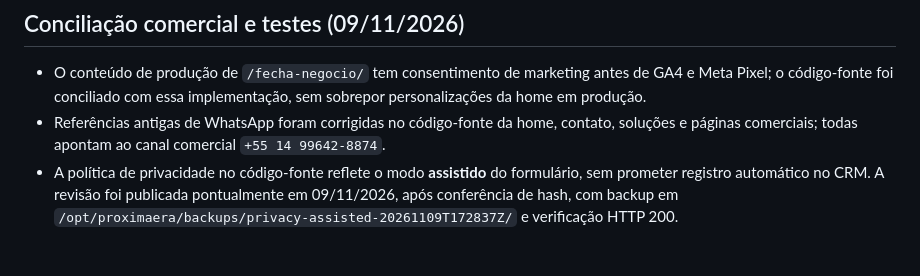
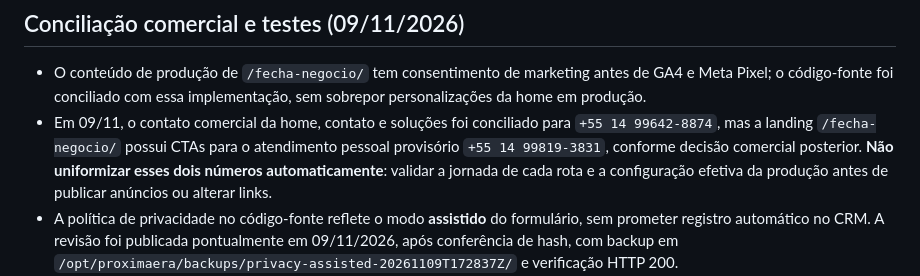
Before and after one commit to giulianocruz/proximaera-site, a Markdown page: README.md, the part around the change. Drawn GitHub-style; blank space fills up the shorter version.

Commit message:
docs: registrar exceção do WhatsApp provisório na landing e evitar regressão

```diff
--- a/README.md
+++ b/README.md
@@ -35,7 +35,7 @@ Procedimento padrão: comparar arquivo a arquivo → testes/dry-run → backup v
 ## Conciliação comercial e testes (09/11/2026)
 
 - O conteúdo de produção de `/fecha-negocio/` tem consentimento de marketing antes de GA4 e Meta Pixel; o código-fonte foi conciliado com essa implementação, sem sobrepor personalizações da home em produção.
-- Referências antigas de WhatsApp foram corrigidas no código-fonte da home, contato, soluções e páginas comerciais; todas apontam ao canal comercial `+55 14 99642-8874`.
+- Em 09/11, o contato comercial da home, contato e soluções foi conciliado para `+55 14 99642-8874`, mas a landing `/fecha-negocio/` possui CTAs para o atendimento pessoal provisório `+55 14 99819-3831`, conforme decisão comercial posterior. **Não uniformizar esses dois números automaticamente**: validar a jornada de cada rota e a configuração efetiva da produção antes de publicar anúncios ou alterar links.
 - A política de privacidade no código-fonte reflete o modo **assistido** do formulário, sem prometer registro automático no CRM. A revisão foi publicada pontualmente em 09/11/2026, após conferência de hash, com backup em `/opt/proximaera/backups/privacy-assisted-20261109T172837Z/` e verificação HTTP 200.
 - `node --test tests/*.test.cjs` inclui smoke HTTP da landing, modelos e rastreamento dos CTAs; testes em Chrome para desktop/celular e consentimento estão em `tests/fecha-negocio-browser.cjs` e `tests/fecha-negocio-consent-browser.cjs` (requerem `PUPPETEER_MODULE` e `CHROME_PATH`).
 - `node ops/compare-production.cjs` compara os arquivos públicos com o código-fonte e **não** modifica a VPS. Diferenças de produção devem ser analisadas individualmente antes de qualquer deploy.
```
